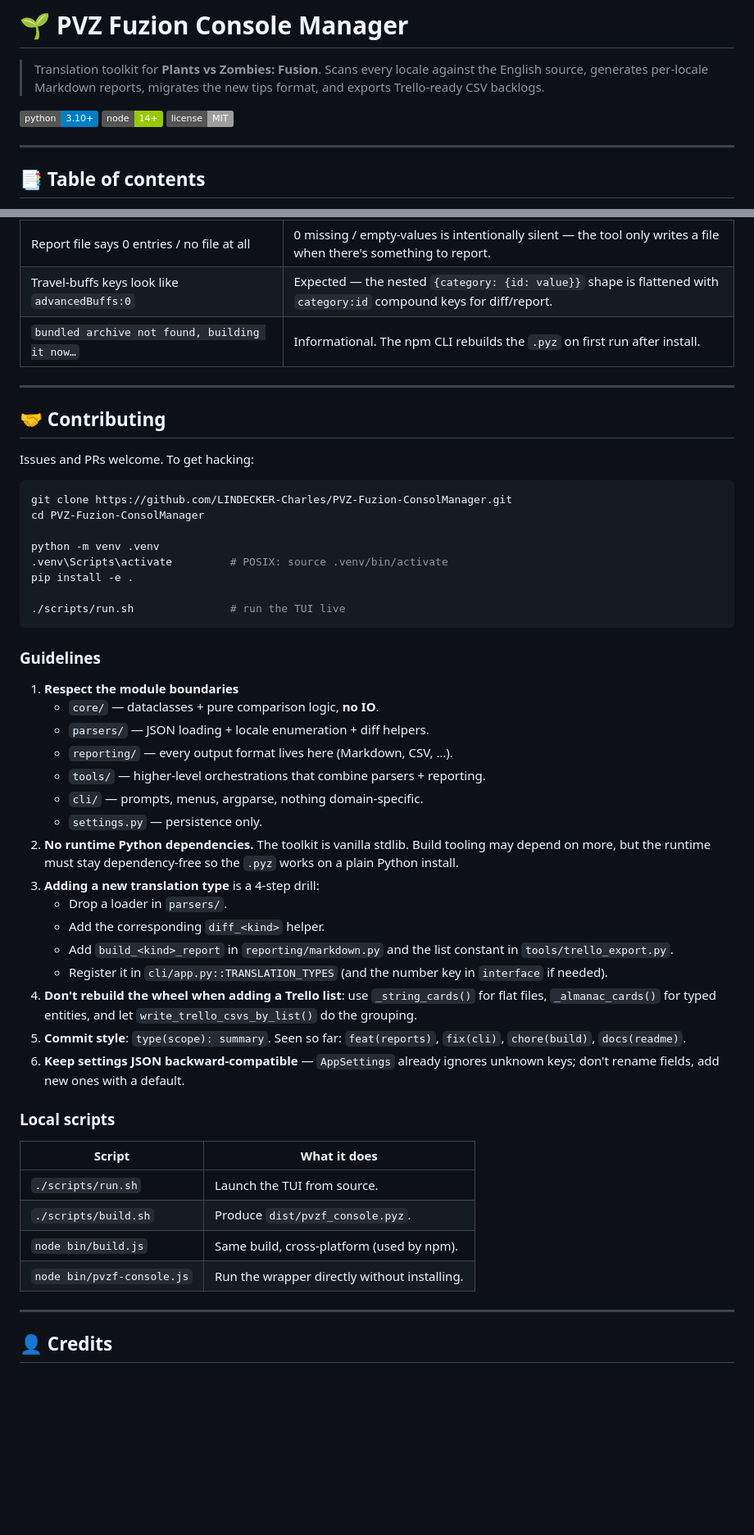
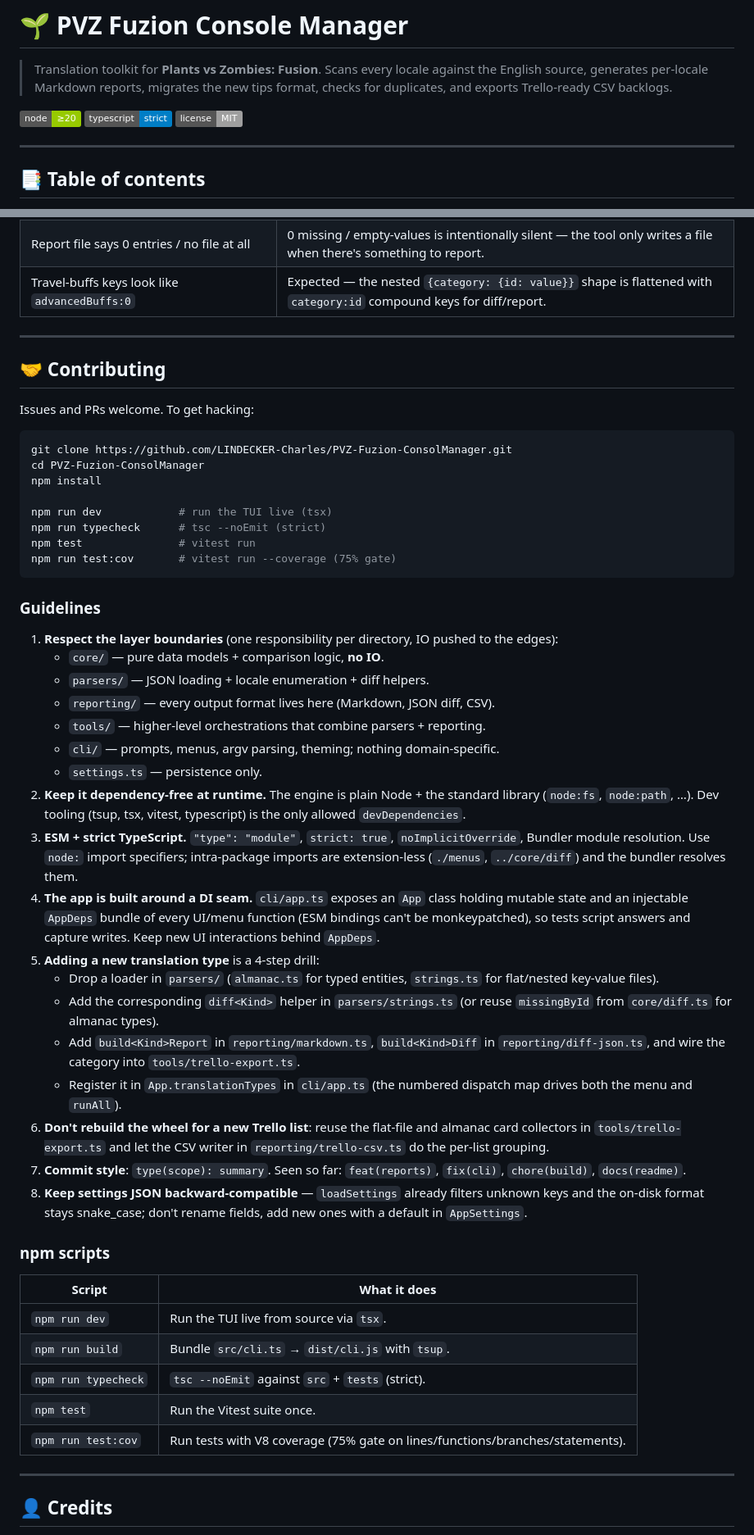
Before and after one commit to LINDECKER-Charles/PVZ-Fuzion-ConsolManager, a Markdown page: README.md, 2 parts joined by grey strips. Shown at 82% size. Drawn GitHub-style; badges without logos; blank space fills up the shorter version.

````diff
--- a/README.md
+++ b/README.md
@@ -2,10 +2,11 @@
 
 > Translation toolkit for **Plants vs Zombies: Fusion**.
 > Scans every locale against the English source, generates per-locale Markdown
-> reports, migrates the new tips format, and exports Trello-ready CSV backlogs.
+> reports, migrates the new tips format, checks for duplicates, and exports
+> Trello-ready CSV backlogs.
 
-[![python](https://img.shields.io/badge/python-3.10%2B-blue)](https://www.python.org/downloads/)
-[![node](https://img.shields.io/badge/node-14%2B-green)](https://nodejs.org/)
+[![node](https://img.shields.io/badge/node-%E2%89%A520-green)](https://nodejs.org/)
+[![typescript](https://img.shields.io/badge/typescript-strict-blue)](https://www.typescriptlang.org/)
 [![license](https://img.shields.io/badge/license-MIT-lightgrey)](#-license)
 
 ---
@@ -392,6 +399,5 @@ So even after deleting the archive or installing from a stripped tarball,
 | Report file says 0 entries / no file at all       | 0 missing / empty-values is intentionally silent — the tool only writes a file when there's something to report. |
 | Travel-buffs keys look like `advancedBuffs:0`     | Expected — the nested `{category: {id: value}}` shape is flattened with `category:id` compound keys for diff/report. |
-| `bundled archive not found, building it now…`     | Informational. The npm CLI rebuilds the `.pyz` on first run after install.                       |
 
 ---
 
@@ -402,49 +408,63 @@ Issues and PRs welcome. To get hacking:
 ```bash
 git clone https://github.com/LINDECKER-Charles/PVZ-Fuzion-ConsolManager.git
 cd PVZ-Fuzion-ConsolManager
+npm install
 
-python -m venv .venv
-.venv\Scripts\activate         # POSIX: source .venv/bin/activate
-pip install -e .
-
-./scripts/run.sh               # run the TUI live
+npm run dev            # run the TUI live (tsx)
+npm run typecheck      # tsc --noEmit (strict)
+npm test               # vitest run
+npm run test:cov       # vitest run --coverage (75% gate)
 ```
 
 ### Guidelines
 
-1. **Respect the module boundaries**
-   - `core/` — dataclasses + pure comparison logic, **no IO**.
+1. **Respect the layer boundaries** (one responsibility per directory, IO
+   pushed to the edges):
+   - `core/` — pure data models + comparison logic, **no IO**.
    - `parsers/` — JSON loading + locale enumeration + diff helpers.
-   - `reporting/` — every output format lives here (Markdown, CSV, …).
+   - `reporting/` — every output format lives here (Markdown, JSON diff, CSV).
    - `tools/` — higher-level orchestrations that combine parsers + reporting.
-   - `cli/` — prompts, menus, argparse, nothing domain-specific.
-   - `settings.py` — persistence only.
-2. **No runtime Python dependencies.** The toolkit is vanilla stdlib. Build
-   tooling may depend on more, but the runtime must stay dependency-free so
-   the `.pyz` works on a plain Python install.
-3. **Adding a new translation type** is a 4-step drill:
-   - Drop a loader in `parsers/`.
-   - Add the corresponding `diff_<kind>` helper.
-   - Add `build_<kind>_report` in `reporting/markdown.py` and the list
-     constant in `tools/trello_export.py`.
-   - Register it in `cli/app.py::TRANSLATION_TYPES` (and the number key in
-     `interface` if needed).
-4. **Don't rebuild the wheel when adding a Trello list**: use
-   `_string_cards()` for flat files, `_almanac_cards()` for typed entities,
-   and let `write_trello_csvs_by_list()` do the grouping.
-5. **Commit style**: `type(scope): summary`. Seen so far: `feat(reports)`,
+   - `cli/` — prompts, menus, argv parsing, theming; nothing domain-specific.
+   - `settings.ts` — persistence only.
+2. **Keep it dependency-free at runtime.** The engine is plain Node + the
+   standard library (`node:fs`, `node:path`, …). Dev tooling (tsup, tsx,
+   vitest, typescript) is the only allowed `devDependencies`.
+3. **ESM + strict TypeScript.** `"type": "module"`, `strict: true`,
+   `noImplicitOverride`, Bundler module resolution. Use `node:` import
+   specifiers; intra-package imports are extension-less (`./menus`,
+   `../core/diff`) and the bundler resolves them.
+4. **The app is built around a DI seam.** `cli/app.ts` exposes an `App` class
+   holding mutable state and an injectable `AppDeps` bundle of every UI/menu
+   function (ESM bindings can't be monkeypatched), so tests script answers and
+   capture writes. Keep new UI interactions behind `AppDeps`.
+5. **Adding a new translation type** is a 4-step drill:
+   - Drop a loader in `parsers/` (`almanac.ts` for typed entities, `strings.ts`
+     for flat/nested key-value files).
+   - Add the corresponding `diff<Kind>` helper in `parsers/strings.ts` (or reuse
+     `missingById` from `core/diff.ts` for almanac types).
+   - Add `build<Kind>Report` in `reporting/markdown.ts`, `build<Kind>Diff` in
+     `reporting/diff-json.ts`, and wire the category into
+     `tools/trello-export.ts`.
+   - Register it in `App.translationTypes` in `cli/app.ts` (the numbered
+     dispatch map drives both the menu and `runAll`).
+6. **Don't rebuild the wheel for a new Trello list**: reuse the flat-file and
+   almanac card collectors in `tools/trello-export.ts` and let the CSV writer
+   in `reporting/trello-csv.ts` do the per-list grouping.
+7. **Commit style**: `type(scope): summary`. Seen so far: `feat(reports)`,
    `fix(cli)`, `chore(build)`, `docs(readme)`.
-6. **Keep settings JSON backward-compatible** — `AppSettings` already ignores
-   unknown keys; don't rename fields, add new ones with a default.
+8. **Keep settings JSON backward-compatible** — `loadSettings` already filters
+   unknown keys and the on-disk format stays snake_case; don't rename fields,
+   add new ones with a default in `AppSettings`.
 
-### Local scripts
+### npm scripts
 
-| Script                      | What it does                                |
-| --------------------------- | ------------------------------------------- |
-| `./scripts/run.sh`          | Launch the TUI from source.                 |
-| `./scripts/build.sh`        | Produce `dist/pvzf_console.pyz`.            |
-| `node bin/build.js`         | Same build, cross-platform (used by npm).   |
-| `node bin/pvzf-console.js`  | Run the wrapper directly without installing.|
+| Script              | What it does                                          |
+| ------------------- | ----------------------------------------------------- |
+| `npm run dev`       | Run the TUI live from source via `tsx`.               |
+| `npm run build`     | Bundle `src/cli.ts` → `dist/cli.js` with `tsup`.      |
+| `npm run typecheck` | `tsc --noEmit` against `src` + `tests` (strict).      |
+| `npm test`          | Run the Vitest suite once.                            |
+| `npm run test:cov`  | Run tests with V8 coverage (75% gate on lines/functions/branches/statements). |
 
 ---
 
````
Also changed, not shown: other parts of README.md (+133 -127 lines), README.dist.md (+28 -20 lines).
